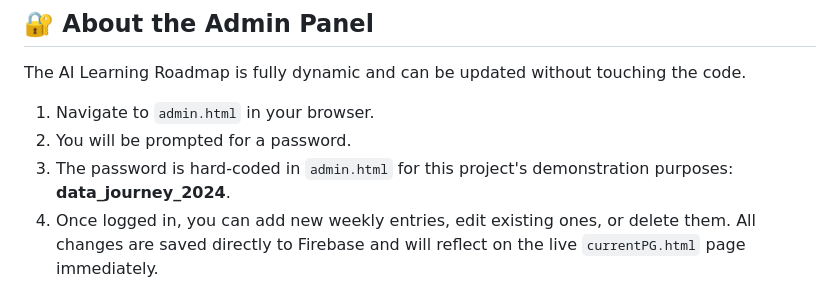
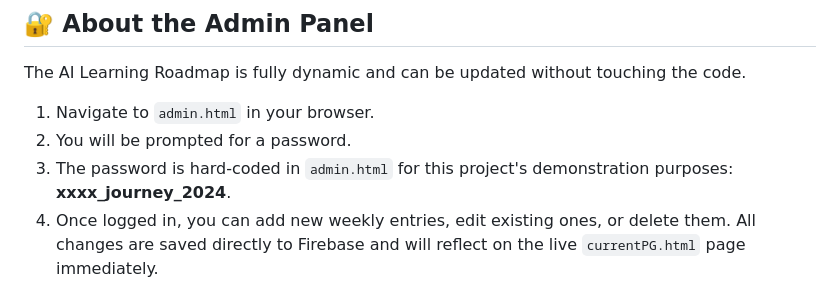
Before and after one commit to umasankar00o7/my-portfolio, a Markdown page: README.md, the part around the change. Rendered like a GitHub page.

```diff
--- a/README.md
+++ b/README.md
@@ -78,7 +78,7 @@ The AI Learning Roadmap is fully dynamic and can be updated without touching the
 
 1.  Navigate to `admin.html` in your browser.
 2.  You will be prompted for a password.
-3.  The password is hard-coded in `admin.html` for this project's demonstration purposes: **data_journey_2024**.
+3.  The password is hard-coded in `admin.html` for this project's demonstration purposes: **xxxx_journey_2024**.
 4.  Once logged in, you can add new weekly entries, edit existing ones, or delete them. All changes are saved directly to Firebase and will reflect on the live `currentPG.html` page immediately.
 
 ## 🤝 Connect with Me
```
